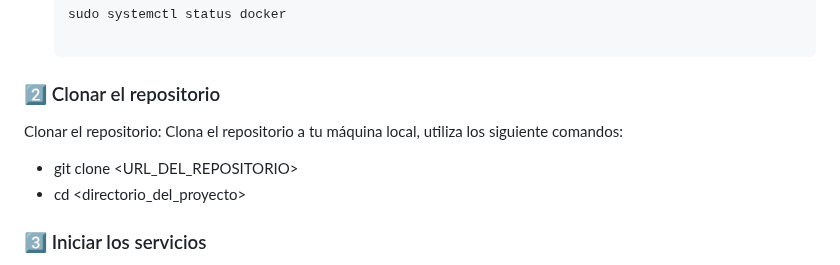
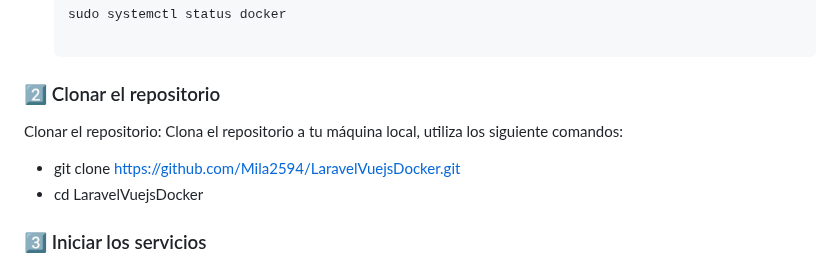
Before and after one commit to Mila2594/LaravelVuejsDocker, a Markdown page: README.md, the part around the change. Rendered like a GitHub page.

```diff
--- a/README.md
+++ b/README.md
@@ -52,8 +52,8 @@ Asegúrate de que Docker está instalado y activo en tu máquina:
 
 Clonar el repositorio: Clona el repositorio a tu máquina local, utiliza los siguiente comandos:
 
-- git clone <URL_DEL_REPOSITORIO>
-- cd <directorio_del_proyecto>
+- git clone https://github.com/Mila2594/LaravelVuejsDocker.git
+- cd LaravelVuejsDocker
 
 ### 3️⃣ Iniciar los servicios
 Para iniciar los servicios del frontend y backend, utiliza Docker Compose. Asegúrate de estar en el directorio raíz del proyecto donde se encuentra el archivo docker-compose.yml.
```
